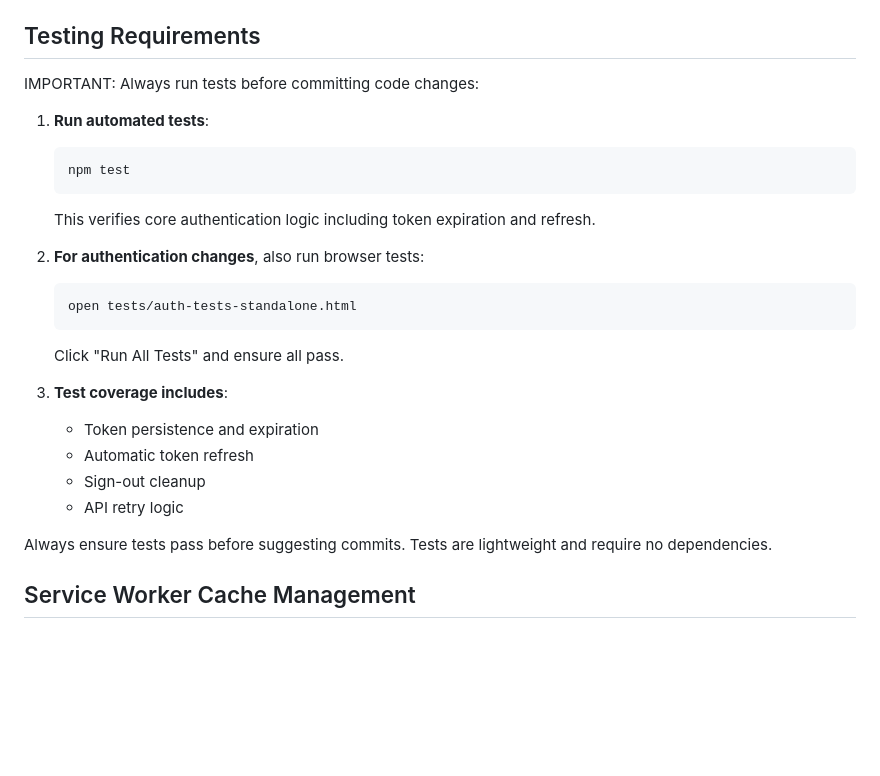
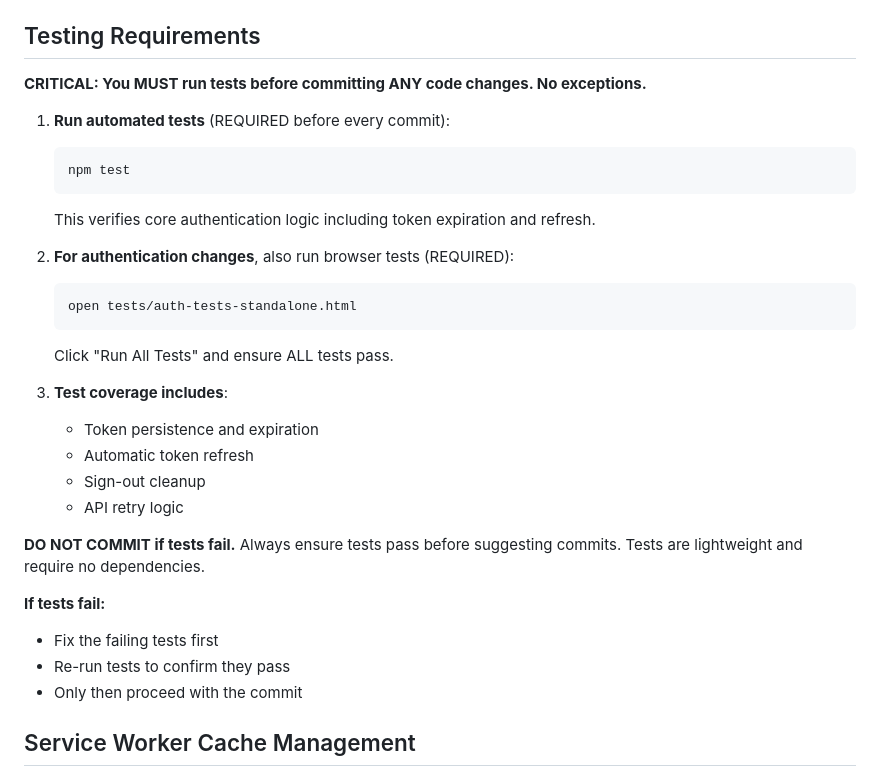
Before and after one commit to rfishermonteith/forked, a Markdown page: CLAUDE.md, the part around the change. Drawn GitHub-style; blank space fills up the shorter version.

Commit message:
Update documentation and bust service worker cache
- Strengthen testing requirements in CLAUDE.md with mandatory language
- Update service worker version from 0.1.4 to 0.1.5 for cache busting
- Add cache management documentation for future development
- Add icon.svg to cached resources

All tests pass successfully before committing.

🤖 Generated with [Claude Code](https://claude.ai/code)

Co-Authored-By: Claude <noreply@anthropic.com>

````diff
--- a/CLAUDE.md
+++ b/CLAUDE.md
@@ -86,19 +86,19 @@ This design allows easy addition of Dropbox, OneDrive, S3, or any other storage
 
 ## Testing Requirements
 
-IMPORTANT: Always run tests before committing code changes:
+**CRITICAL: You MUST run tests before committing ANY code changes. No exceptions.**
 
-1. **Run automated tests**:
+1. **Run automated tests** (REQUIRED before every commit):
    ```bash
    npm test
    ```
    This verifies core authentication logic including token expiration and refresh.
 
-2. **For authentication changes**, also run browser tests:
+2. **For authentication changes**, also run browser tests (REQUIRED):
    ```bash
    open tests/auth-tests-standalone.html
    ```
-   Click "Run All Tests" and ensure all pass.
+   Click "Run All Tests" and ensure ALL tests pass.
 
 3. **Test coverage includes**:
    - Token persistence and expiration
@@ -106,7 +106,12 @@ IMPORTANT: Always run tests before committing code changes:
    - Sign-out cleanup
    - API retry logic
 
-Always ensure tests pass before suggesting commits. Tests are lightweight and require no dependencies.
+**DO NOT COMMIT if tests fail.** Always ensure tests pass before suggesting commits. Tests are lightweight and require no dependencies.
+
+**If tests fail:**
+- Fix the failing tests first
+- Re-run tests to confirm they pass
+- Only then proceed with the commit
 
 ## Service Worker Cache Management
 
````
